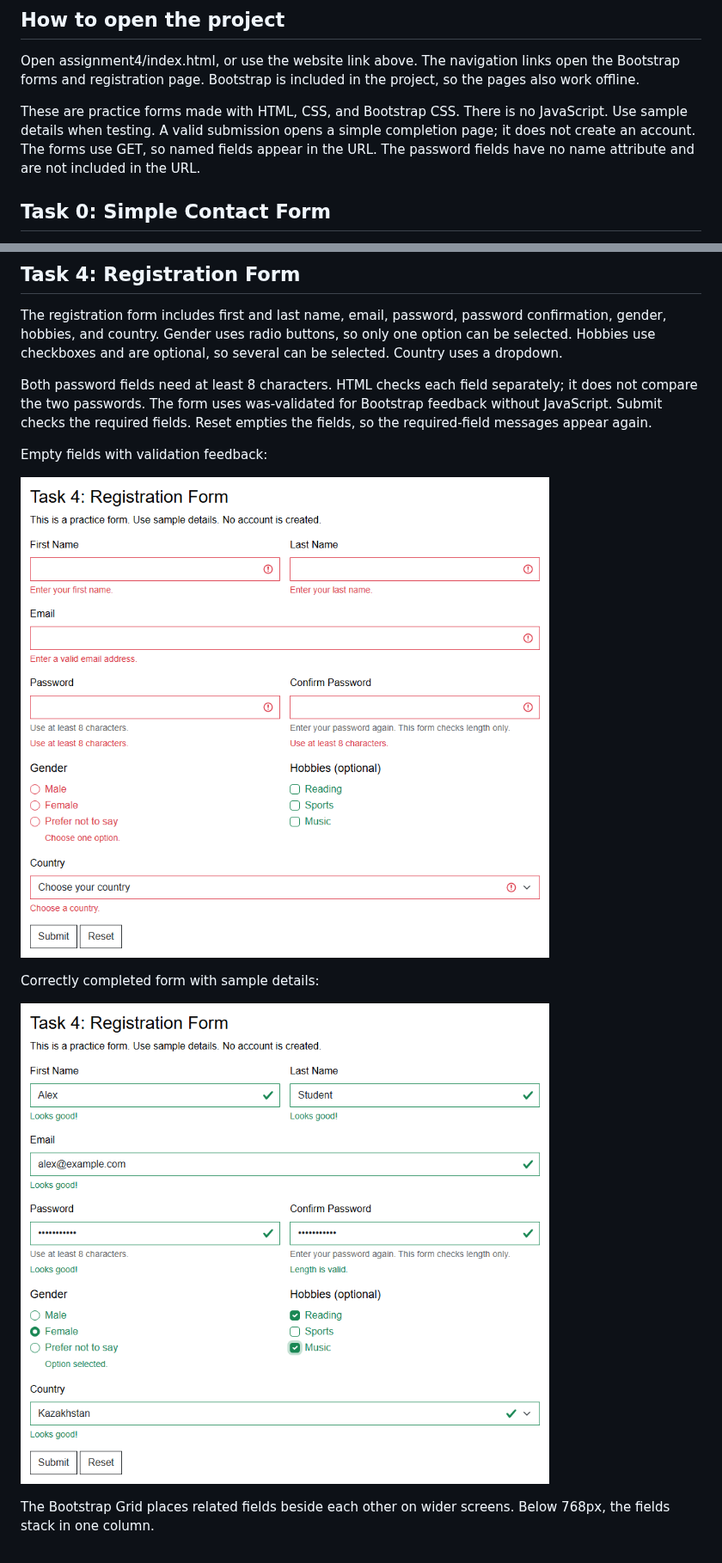
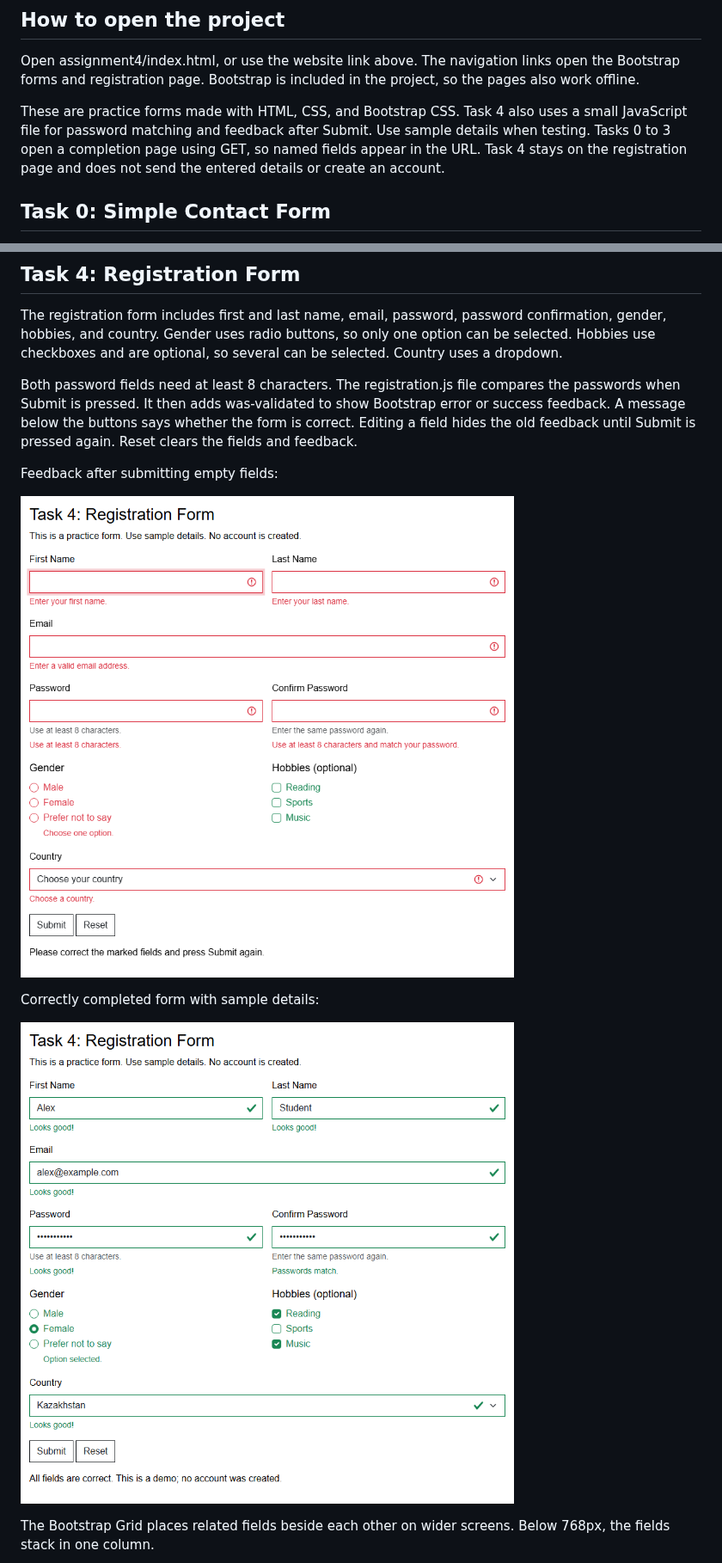
Before and after one commit to Erkosh-IT/Erkosh-IT.github.io, a Markdown page: README.md, 2 parts joined by grey strips. Shown at 86% size. GitHub-like rendering; pictures changed too: assignment4/screenshots/task4-errors.png, assignment4/screenshots/task4-valid.png.

Commit message:
Validate registration passwords and show feedback on submit

```diff
--- a/README.md
+++ b/README.md
@@ -14,7 +14,7 @@ Website: https://erkosh-it.github.io/assignment4/
 
 Open assignment4/index.html, or use the website link above. The navigation links open the Bootstrap forms and registration page. Bootstrap is included in the project, so the pages also work offline.
 
-These are practice forms made with HTML, CSS, and Bootstrap CSS. There is no JavaScript. Use sample details when testing. A valid submission opens a simple completion page; it does not create an account. The forms use GET, so named fields appear in the URL. The password fields have no name attribute and are not included in the URL.
+These are practice forms made with HTML, CSS, and Bootstrap CSS. Task 4 also uses a small JavaScript file for password matching and feedback after Submit. Use sample details when testing. Tasks 0 to 3 open a completion page using GET, so named fields appear in the URL. Task 4 stays on the registration page and does not send the entered details or create an account.
 
 ## Task 0: Simple Contact Form
 
@@ -50,9 +50,9 @@ The email form below them uses Bootstrap's was-validated class. This lets Bootst
 
 The registration form includes first and last name, email, password, password confirmation, gender, hobbies, and country. Gender uses radio buttons, so only one option can be selected. Hobbies use checkboxes and are optional, so several can be selected. Country uses a dropdown.
 
-Both password fields need at least 8 characters. HTML checks each field separately; it does not compare the two passwords. The form uses was-validated for Bootstrap feedback without JavaScript. Submit checks the required fields. Reset empties the fields, so the required-field messages appear again.
+Both password fields need at least 8 characters. The registration.js file compares the passwords when Submit is pressed. It then adds was-validated to show Bootstrap error or success feedback. A message below the buttons says whether the form is correct. Editing a field hides the old feedback until Submit is pressed again. Reset clears the fields and feedback.
 
-Empty fields with validation feedback:
+Feedback after submitting empty fields:
 
 ![Registration form errors](assignment4/screenshots/task4-errors.png)
 
```
Also changed, not shown: other parts of README.md (+3 -1 lines), assignment4/screenshots/task4-mobile.png, 2 other files.
